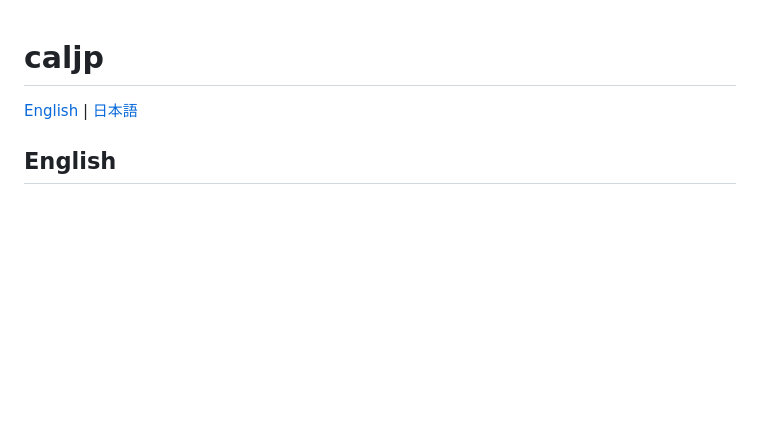
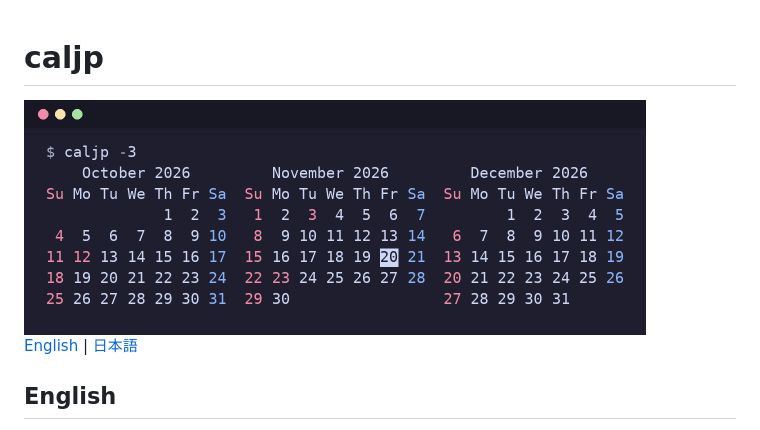
Before and after one commit to 7milch/caljp, a Markdown page: README.md, the part around the change. Rendered like a GitHub page; pictures changed too: .github/screenshot.png (added); blank space fills up the shorter version.

Commit message:
docs: add a screenshot to the README
Co-Authored-By: Claude Fable 5.2 <noreply@anthropic.com>
Claude-Session: https://claude.ai/code/session_01NvdVjpbVvrWSZ41xqD8sgV

```diff
--- a/README.md
+++ b/README.md
@@ -1,4 +1,6 @@
 # caljp
+
+<img src=".github/screenshot.png" width="622" alt="caljp -3 showing October to December 2026 with Sundays and holidays in red, Saturdays in blue and today in reverse video">
 
 [English](#english) | [日本語](#日本語)
 
```
